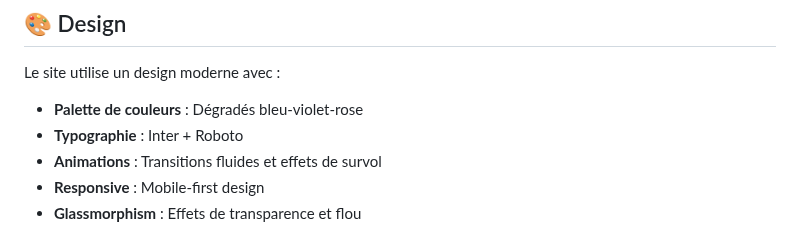
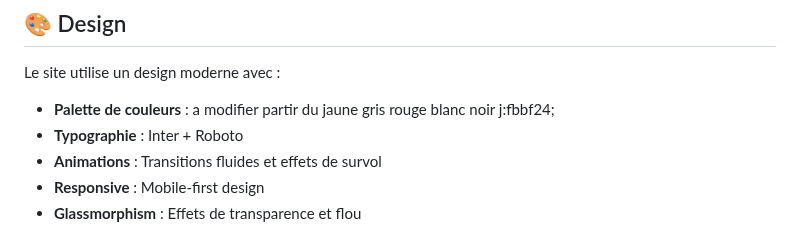
Before and after one commit to l1konu0/git-clone-https-github.com-votre-username-csp-pneu, a Markdown page: README.md, the part around the change. Drawn GitHub-style.

```diff
--- a/README.md
+++ b/README.md
@@ -133,7 +133,7 @@ csp-pneu/
 ## 🎨 Design
 
 Le site utilise un design moderne avec :
-- **Palette de couleurs** : Dégradés bleu-violet-rose
+- **Palette de couleurs** : a modifier partir du jaune gris rouge blanc noir j:fbbf24;
 - **Typographie** : Inter + Roboto
 - **Animations** : Transitions fluides et effets de survol
 - **Responsive** : Mobile-first design
```
